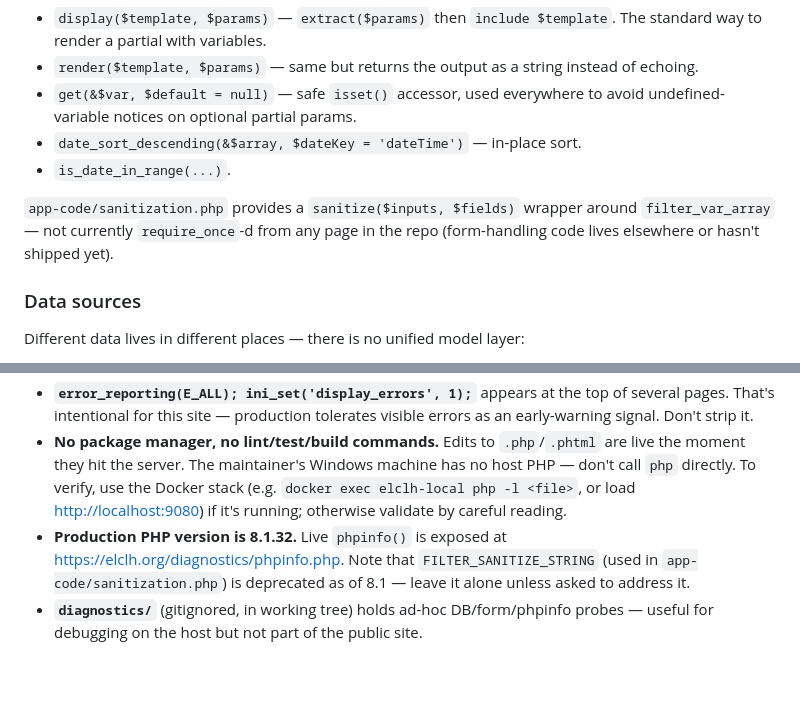
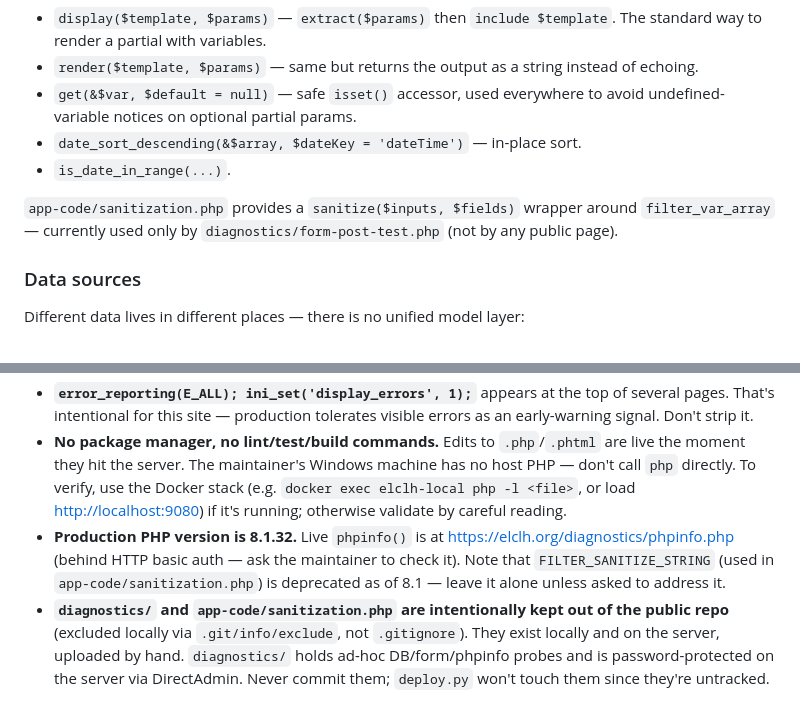
Before and after one commit to groberts314/EmanuelWeb, a Markdown page: CLAUDE.md, 2 parts joined by grey strips. Rendered like a GitHub page; blank space fills up the shorter version.

Commit message:
docs: note diagnostics are private and password-protected
Co-Authored-By: Claude Opus 5.5 <noreply@anthropic.com>

```diff
--- a/CLAUDE.md
+++ b/CLAUDE.md
@@ -47,7 +47,7 @@ Used pervasively by partials — most partials `require_once` this themselves:
 - `date_sort_descending(&$array, $dateKey = 'dateTime')` — in-place sort.
 - `is_date_in_range(...)`.
 
-`app-code/sanitization.php` provides a `sanitize($inputs, $fields)` wrapper around `filter_var_array` — not currently `require_once`-d from any page in the repo (form-handling code lives elsewhere or hasn't shipped yet).
+`app-code/sanitization.php` provides a `sanitize($inputs, $fields)` wrapper around `filter_var_array` — currently used only by `diagnostics/form-post-test.php` (not by any public page).
 
 ### Data sources
 
@@ -136,5 +136,5 @@ python scripts/deploy.py --go path/a.php ...  # only the listed files
 - **Comments via `<?php /* ... */ ?>`** are the convention for keeping disabled HTML blocks around as future templates (e.g. alt video embeds, seasonal notices). Leave them; don't clean them up unless asked.
 - **`error_reporting(E_ALL); ini_set('display_errors', 1);`** appears at the top of several pages. That's intentional for this site — production tolerates visible errors as an early-warning signal. Don't strip it.
 - **No package manager, no lint/test/build commands.** Edits to `.php`/`.phtml` are live the moment they hit the server. The maintainer's Windows machine has no host PHP — don't call `php` directly. To verify, use the Docker stack (e.g. `docker exec elclh-local php -l <file>`, or load <http://localhost:9080>) if it's running; otherwise validate by careful reading.
-- **Production PHP version is 8.1.32.** Live `phpinfo()` is exposed at <https://elclh.org/diagnostics/phpinfo.php>. Note that `FILTER_SANITIZE_STRING` (used in `app-code/sanitization.php`) is deprecated as of 8.1 — leave it alone unless asked to address it.
-- **`diagnostics/`** (gitignored, in working tree) holds ad-hoc DB/form/phpinfo probes — useful for debugging on the host but not part of the public site.
+- **Production PHP version is 8.1.32.** Live `phpinfo()` is at <https://elclh.org/diagnostics/phpinfo.php> (behind HTTP basic auth — ask the maintainer to check it). Note that `FILTER_SANITIZE_STRING` (used in `app-code/sanitization.php`) is deprecated as of 8.1 — leave it alone unless asked to address it.
+- **`diagnostics/` and `app-code/sanitization.php` are intentionally kept out of the public repo** (excluded locally via `.git/info/exclude`, not `.gitignore`). They exist locally and on the server, uploaded by hand. `diagnostics/` holds ad-hoc DB/form/phpinfo probes and is password-protected on the server via DirectAdmin. Never commit them; `deploy.py` won't touch them since they're untracked.
```
